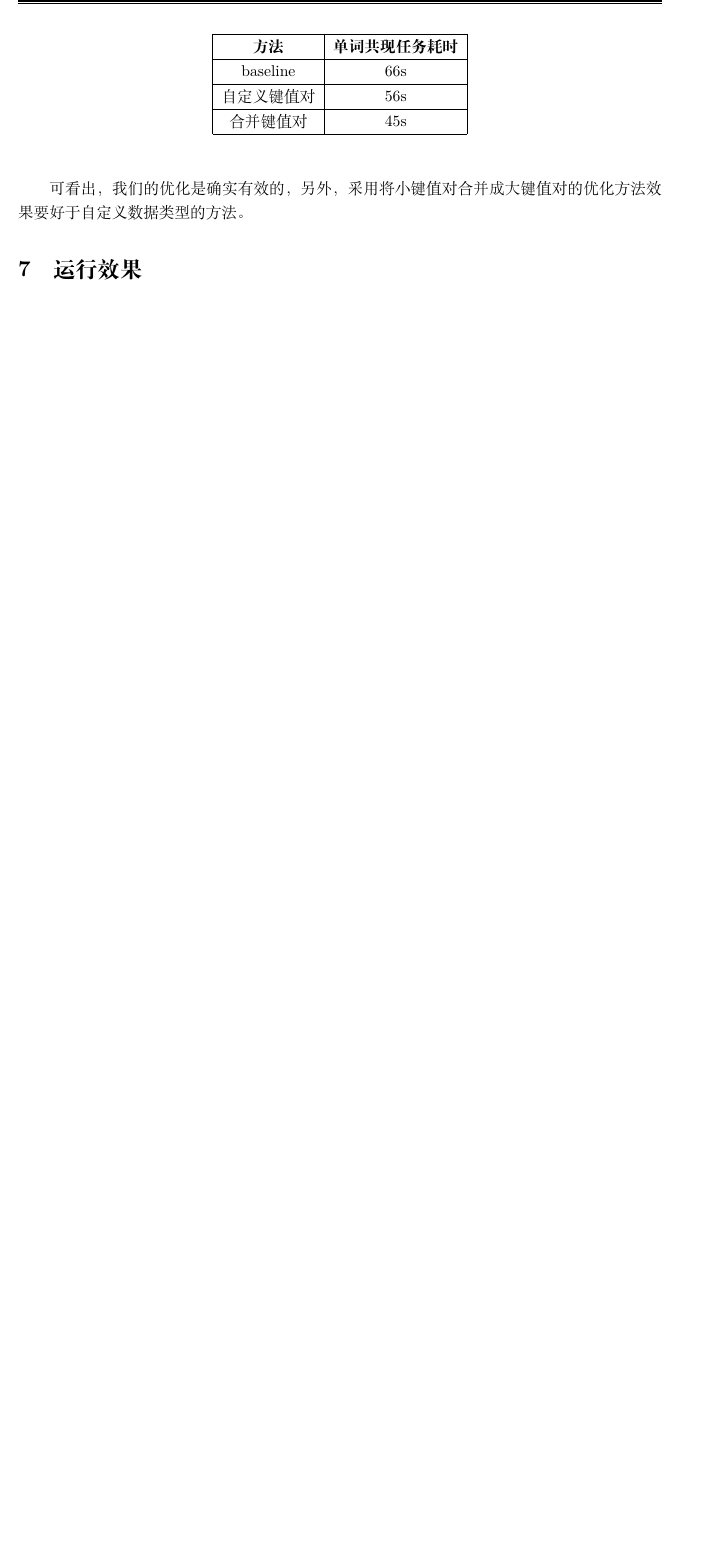
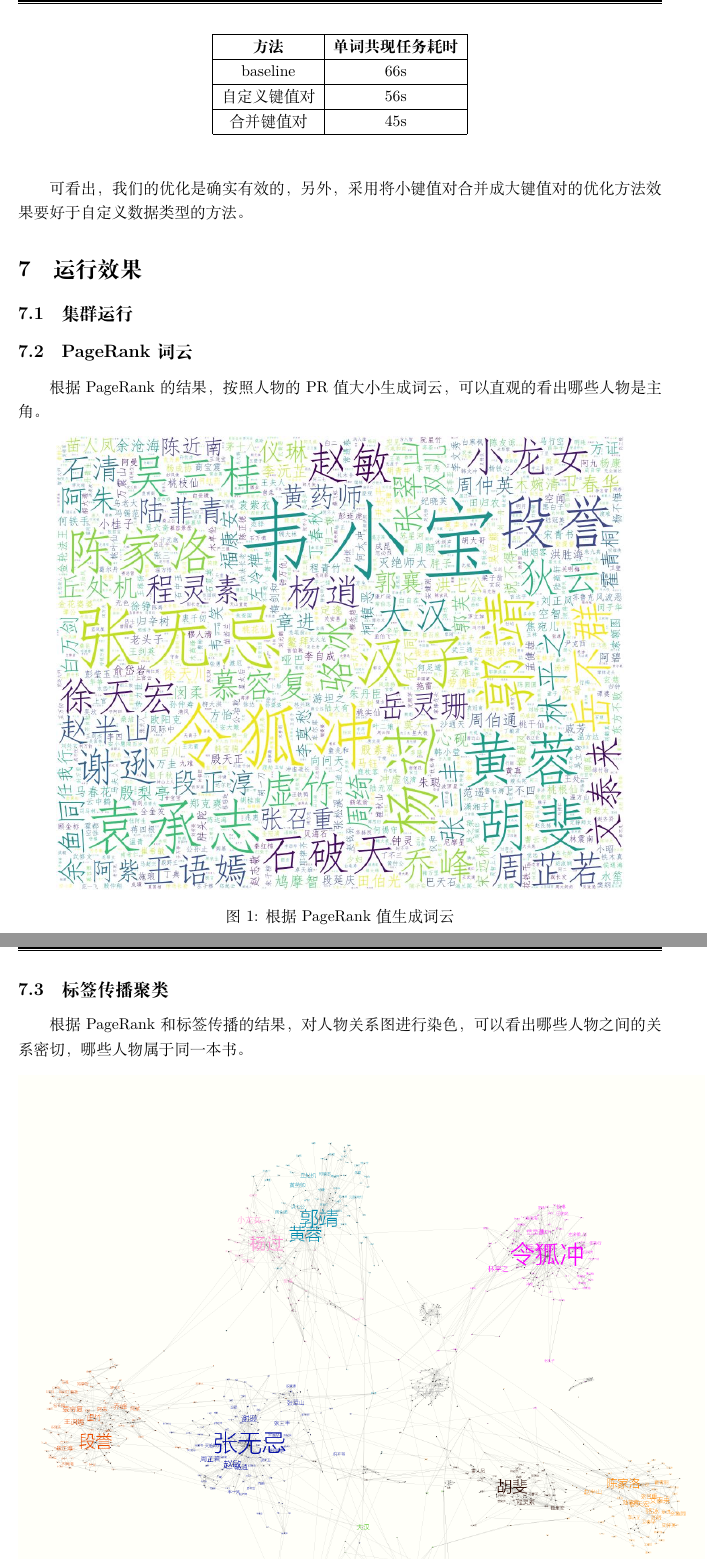
Before and after one commit to czhnju161220026/mapreduce-report, a LaTeX paper (main.tex, which reads sections/visualize.tex): part of page 20 of 20 before the commit and two parts of pages 20 and 21 of 21 after it, the two joined at a grey line, cut so that both start at the same text, the shorter picture padded with empty space. Compiled offline with XeLaTeX.

Commit message:
add figures

```diff
--- /dev/null
+++ b/sections/visualize.tex
@@ -0,0 +1,10 @@
+\subsection{集群运行}
+\subsection{PageRank词云}
+根据PageRank的结果，按照人物的PR值大小生成词云，可以直观的看出哪些人物是主角。
+		\begin{figure}[ht]
+			\centering
+			\includegraphics[scale=0.38]{figures/wordcloud.jpg}
+			\caption{根据PageRank值生成词云}
+		\end{figure}
+\subsection{标签传播聚类}
+根据PageRank和标签传播的结果，对人物关系图进行染色，可以看出哪些人物之间的关系密切，哪些人物属于同一本书。
@@ -0,0 +15 @@
+\end{figure}
```
Also changed, not shown: main.tex (+1 -0 lines), sections/algorithm/task1.tex (+1 -1 lines), sections/algorithm/task2.tex (+1 -1 lines), sections/algorithm/task3.tex (+1 -1 lines), sections/visualize.tex (4 more changed lines).
